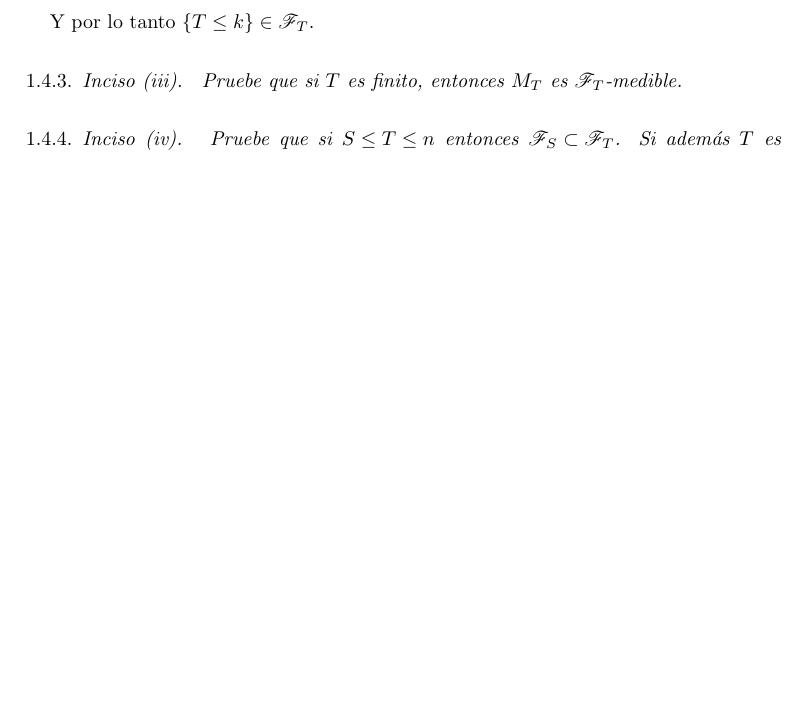
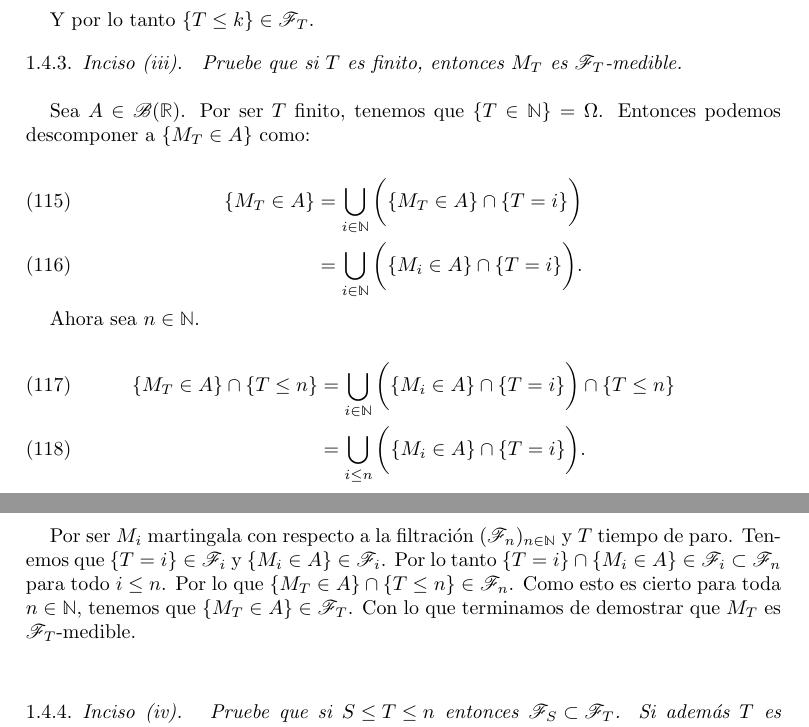
Before and after one commit to bloodyvesp/stocasticprocesses, a LaTeX problem sheet (tareas.tex, which reads tarea1/problema1_4.tex): part of page 17 of 20 before the commit and two parts of pages 17 and 18 of 20 after it, the two joined at a grey line, cut so that both start at the same text, the shorter picture padded with empty space. Compiled offline with pdfLaTeX.

Commit message:
Completando demostración de que M_T es F_T medible.

```diff
--- a/tarea1/problema1_4.tex
+++ b/tarea1/problema1_4.tex
@@ -175,8 +175,28 @@
 
 	\subsubsection{Inciso (iii)}
 	\emph{
-		Pruebe que si ${T}$ es finito, entonces ${M_T}$ es ${\F_T}$-medible.
+		Pruebe que si ${T}$ es finito, entonces ${M_T}$ es ${\F_T}$-medible.\\
 	}
+
+		Sea $A \in \B(\R)$. Por ser $T$ finito, tenemos que $\{ T \in \N \} = \Omega$. Entonces
+		podemos descomponer a $\{ M_T \in A \}$ como:
+
+		\begin{align}
+			\{ M_T \in A \}		&=		\bigcup_{i \in \N} \bigg( \{ M_T \in A \} \cap \{ T = i \} \bigg)\\
+								&=		\bigcup_{i \in \N} \bigg( \{ M_i \in A \} \cap \{ T = i \} \bigg).
+		\end{align}
+
+		Ahora sea $n \in \N$.
+
+		\begin{align}
+			\{ M_T \in A \} \cap \{ T \leq n \}		&=		\bigcup_{i \in \N} \bigg( \{ M_i \in A \} \cap \{ T = i \} \bigg) \cap \{ T \leq n \} \\
+													&=		\bigcup_{i \leq n} \bigg( \{ M_i \in A \} \cap \{ T = i \} \bigg).
+		\end{align}
+
+		Por ser ${M_i}$ martingala con respecto a la filtración ${(\F_n)_{n \in \N}}$ y ${T}$ tiempo de paro. Tenemos que ${\{ T = i\} \in \F_i}$ y
+		${\{ M_i \in A \} \in \F_i}$. Por lo tanto ${\{ T = i\} \cap \{ M_i \in A \} \in \F_i \subset \F_n}$ para todo ${i \leq n}$. Por lo que
+		${\{ M_T \in A \} \cap \{ T \leq n \} \in \F_n}$. Como esto es cierto para toda $n \in \N$, tenemos que ${\{ M_T \in A \} \in \F_T}$. Con
+		lo que terminamos de demostrar que ${M_T}$ es ${\F_T}$-medible.\\
 
 	\subsubsection{Inciso (iv)}
 	\emph{
```
Also changed, not shown: 1 other file.
